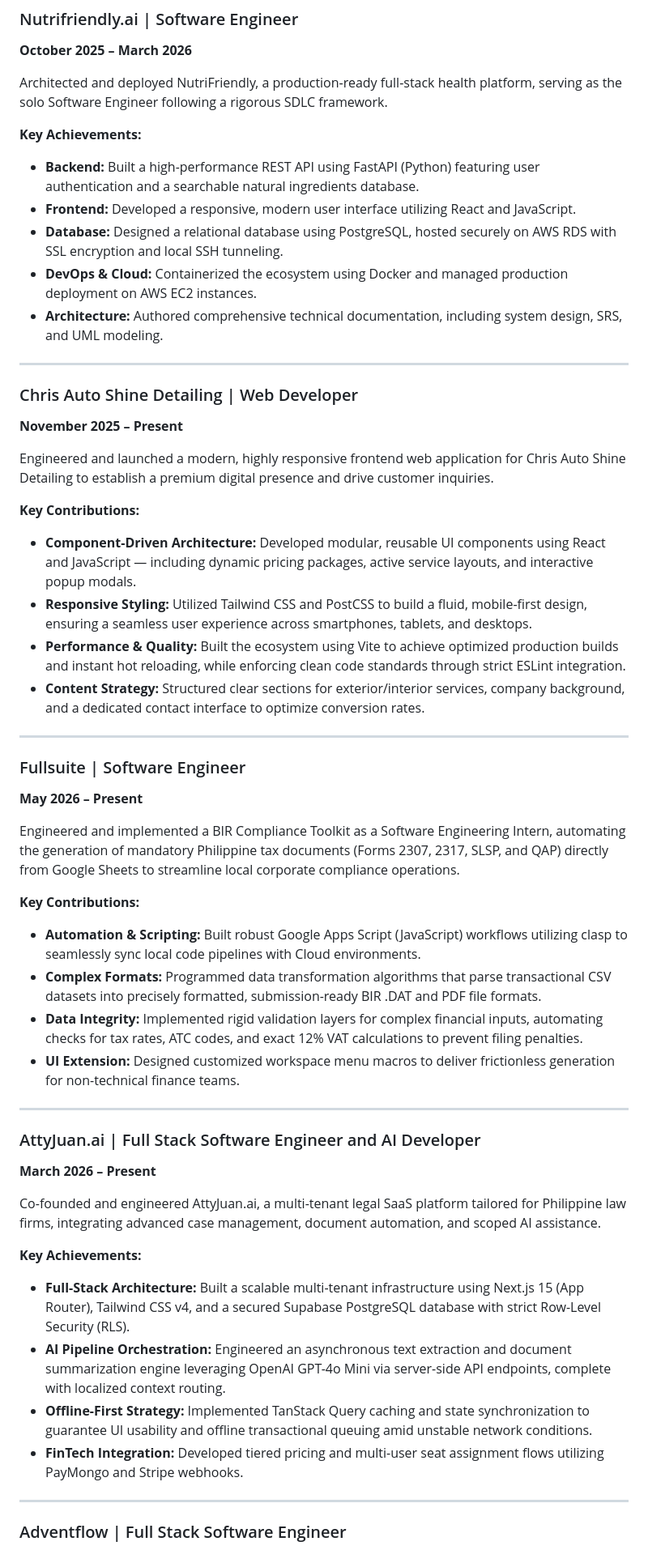
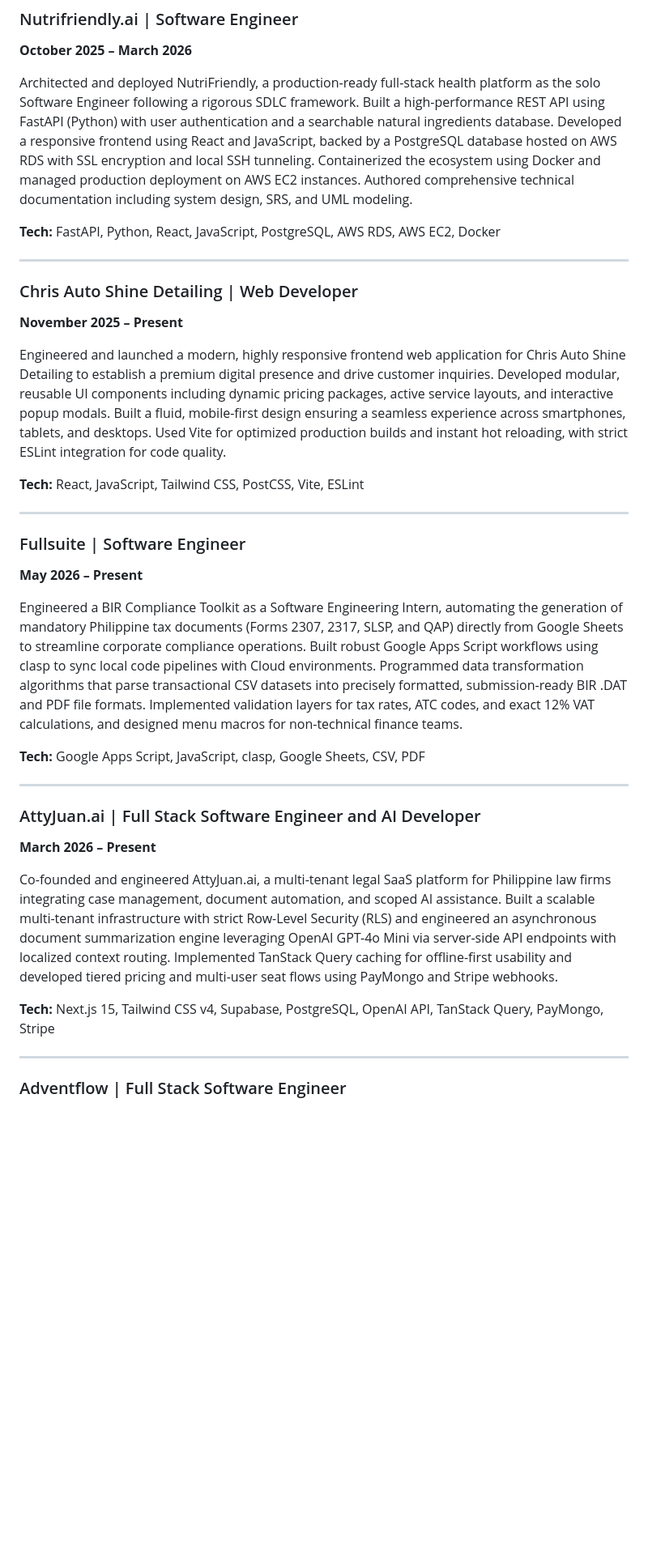
Before and after one commit to Danncode10/1M-goal, a Markdown page: work-history.md, the part around one of its changes. Shown at 81% size. Rendered like a GitHub page; blank space fills up the shorter version.

Commit message:
feat: add my-charges.md and condense work-history.md descriptions for readability

```diff
--- a/work-history.md
+++ b/work-history.md
@@ -16,53 +16,36 @@ Built and launched FlashLearner.ai, an AI-powered mobile learning app (React Nat
 ### Nutrifriendly.ai | Software Engineer
 **October 2025 – March 2026**
 
-Architected and deployed NutriFriendly, a production-ready full-stack health platform, serving as the solo Software Engineer following a rigorous SDLC framework.
+Architected and deployed NutriFriendly, a production-ready full-stack health platform as the solo Software Engineer following a rigorous SDLC framework. Built a high-performance REST API using FastAPI (Python) with user authentication and a searchable natural ingredients database. Developed a responsive frontend using React and JavaScript, backed by a PostgreSQL database hosted on AWS RDS with SSL encryption and local SSH tunneling. Containerized the ecosystem using Docker and managed production deployment on AWS EC2 instances. Authored comprehensive technical documentation including system design, SRS, and UML modeling.
 
-**Key Achievements:**
-- **Backend:** Built a high-performance REST API using FastAPI (Python) featuring user authentication and a searchable natural ingredients database.
-- **Frontend:** Developed a responsive, modern user interface utilizing React and JavaScript.
-- **Database:** Designed a relational database using PostgreSQL, hosted securely on AWS RDS with SSL encryption and local SSH tunneling.
-- **DevOps & Cloud:** Containerized the ecosystem using Docker and managed production deployment on AWS EC2 instances.
-- **Architecture:** Authored comprehensive technical documentation, including system design, SRS, and UML modeling.
+**Tech:** FastAPI, Python, React, JavaScript, PostgreSQL, AWS RDS, AWS EC2, Docker
 
 ---
 
 ### Chris Auto Shine Detailing | Web Developer
 **November 2025 – Present**
 
-Engineered and launched a modern, highly responsive frontend web application for Chris Auto Shine Detailing to establish a premium digital presence and drive customer inquiries.
+Engineered and launched a modern, highly responsive frontend web application for Chris Auto Shine Detailing to establish a premium digital presence and drive customer inquiries. Developed modular, reusable UI components including dynamic pricing packages, active service layouts, and interactive popup modals. Built a fluid, mobile-first design ensuring a seamless experience across smartphones, tablets, and desktops. Used Vite for optimized production builds and instant hot reloading, with strict ESLint integration for code quality.
 
-**Key Contributions:**
-- **Component-Driven Architecture:** Developed modular, reusable UI components using React and JavaScript — including dynamic pricing packages, active service layouts, and interactive popup modals.
-- **Responsive Styling:** Utilized Tailwind CSS and PostCSS to build a fluid, mobile-first design, ensuring a seamless user experience across smartphones, tablets, and desktops.
-- **Performance & Quality:** Built the ecosystem using Vite to achieve optimized production builds and instant hot reloading, while enforcing clean code standards through strict ESLint integration.
-- **Content Strategy:** Structured clear sections for exterior/interior services, company background, and a dedicated contact interface to optimize conversion rates.
+**Tech:** React, JavaScript, Tailwind CSS, PostCSS, Vite, ESLint
 
 ---
 
 ### Fullsuite | Software Engineer
 **May 2026 – Present**
 
-Engineered and implemented a BIR Compliance Toolkit as a Software Engineering Intern, automating the generation of mandatory Philippine tax documents (Forms 2307, 2317, SLSP, and QAP) directly from Google Sheets to streamline local corporate compliance operations.
+Engineered a BIR Compliance Toolkit as a Software Engineering Intern, automating the generation of mandatory Philippine tax documents (Forms 2307, 2317, SLSP, and QAP) directly from Google Sheets to streamline corporate compliance operations. Built robust Google Apps Script workflows using clasp to sync local code pipelines with Cloud environments. Programmed data transformation algorithms that parse transactional CSV datasets into precisely formatted, submission-ready BIR .DAT and PDF file formats. Implemented validation layers for tax rates, ATC codes, and exact 12% VAT calculations, and designed menu macros for non-technical finance teams.
 
-**Key Contributions:**
-- **Automation & Scripting:** Built robust Google Apps Script (JavaScript) workflows utilizing clasp to seamlessly sync local code pipelines with Cloud environments.
-- **Complex Formats:** Programmed data transformation algorithms that parse transactional CSV datasets into precisely formatted, submission-ready BIR .DAT and PDF file formats.
-- **Data Integrity:** Implemented rigid validation layers for complex financial inputs, automating checks for tax rates, ATC codes, and exact 12% VAT calculations to prevent filing penalties.
-- **UI Extension:** Designed customized workspace menu macros to deliver frictionless generation for non-technical finance teams.
+**Tech:** Google Apps Script, JavaScript, clasp, Google Sheets, CSV, PDF
 
 ---
 
 ### AttyJuan.ai | Full Stack Software Engineer and AI Developer
 **March 2026 – Present**
 
-Co-founded and engineered AttyJuan.ai, a multi-tenant legal SaaS platform tailored for Philippine law firms, integrating advanced case management, document automation, and scoped AI assistance.
+Co-founded and engineered AttyJuan.ai, a multi-tenant legal SaaS platform for Philippine law firms integrating case management, document automation, and scoped AI assistance. Built a scalable multi-tenant infrastructure with strict Row-Level Security (RLS) and engineered an asynchronous document summarization engine leveraging OpenAI GPT-4o Mini via server-side API endpoints with localized context routing. Implemented TanStack Query caching for offline-first usability and developed tiered pricing and multi-user seat flows using PayMongo and Stripe webhooks.
 
-**Key Achievements:**
-- **Full-Stack Architecture:** Built a scalable multi-tenant infrastructure using Next.js 15 (App Router), Tailwind CSS v4, and a secured Supabase PostgreSQL database with strict Row-Level Security (RLS).
-- **AI Pipeline Orchestration:** Engineered an asynchronous text extraction and document summarization engine leveraging OpenAI GPT-4o Mini via server-side API endpoints, complete with localized context routing.
-- **Offline-First Strategy:** Implemented TanStack Query caching and state synchronization to guarantee UI usability and offline transactional queuing amid unstable network conditions.
-- **FinTech Integration:** Developed tiered pricing and multi-user seat assignment flows utilizing PayMongo and Stripe webhooks.
+**Tech:** Next.js 15, Tailwind CSS v4, Supabase, PostgreSQL, OpenAI API, TanStack Query, PayMongo, Stripe
 
 ---
 
```
Also changed, not shown: other parts of work-history.md (+4 -12 lines), my-charges.md (added, +22 -0 lines).
